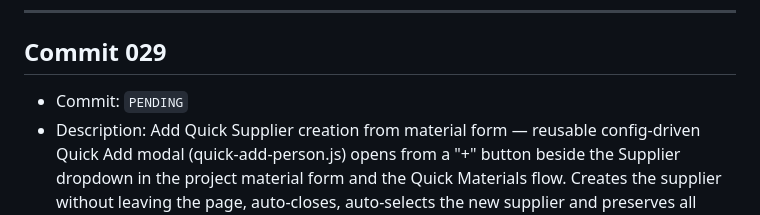
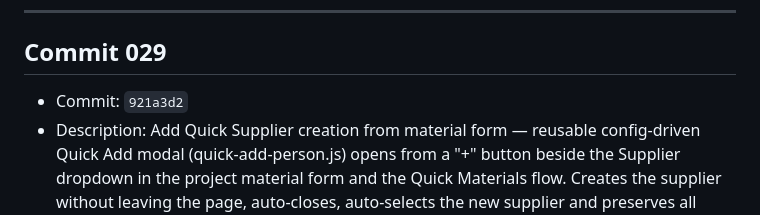
Before and after one commit to khaleddaidar012/spark_system, a Markdown page: COMMIT_TRACKING.md, the part around one of its changes. Rendered like a GitHub page.

Commit message:
Update commit tracking

```diff
--- a/COMMIT_TRACKING.md
+++ b/COMMIT_TRACKING.md
@@ -164,5 +164,5 @@
 ---
 
 ## Commit 029
-- Commit: `PENDING`
+- Commit: `921a3d2`
 - Description: Add Quick Supplier creation from material form — reusable config-driven Quick Add modal (quick-add-person.js) opens from a "+" button beside the Supplier dropdown in the project material form and the Quick Materials flow. Creates the supplier without leaving the page, auto-closes, auto-selects the new supplier and preserves all entered material data. Opens as a bottom sheet on mobile with large inputs/buttons. Ready to reuse for Client / Contractor / Material / Project.
```
Also changed, not shown: other parts of COMMIT_TRACKING.md (+1 -1 lines).
